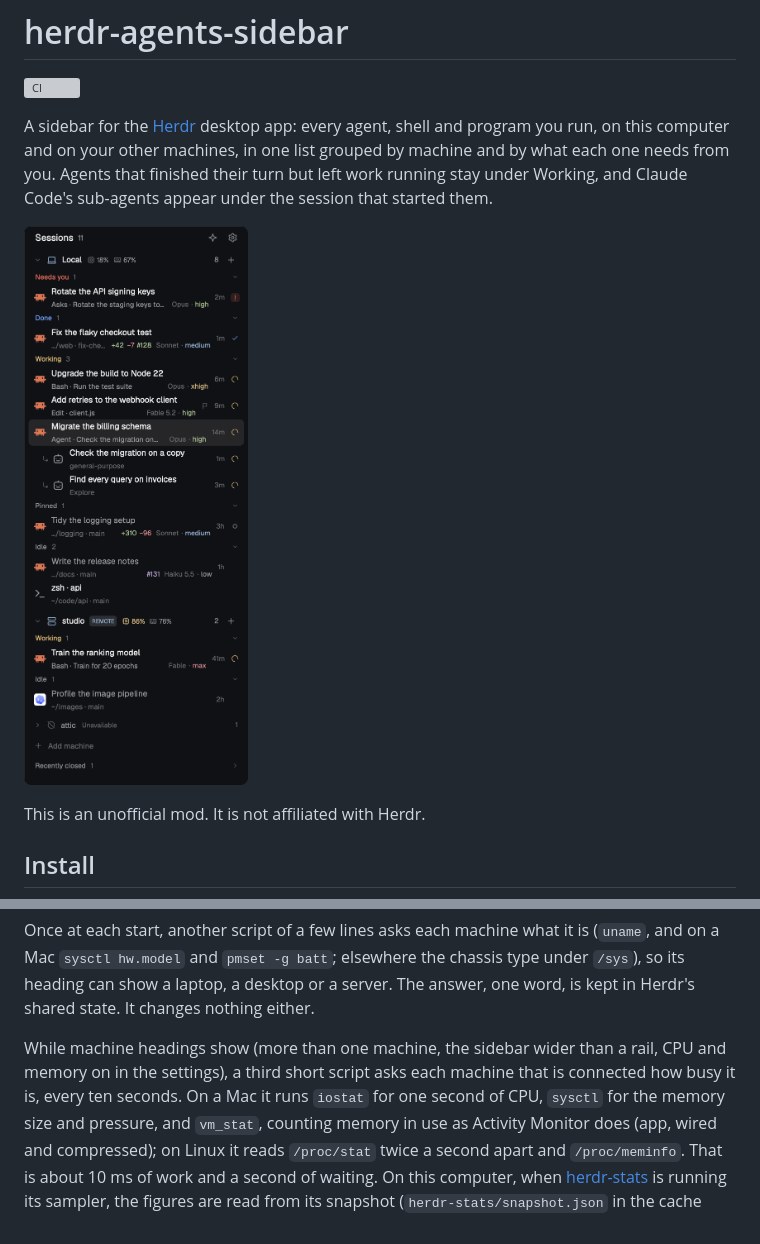
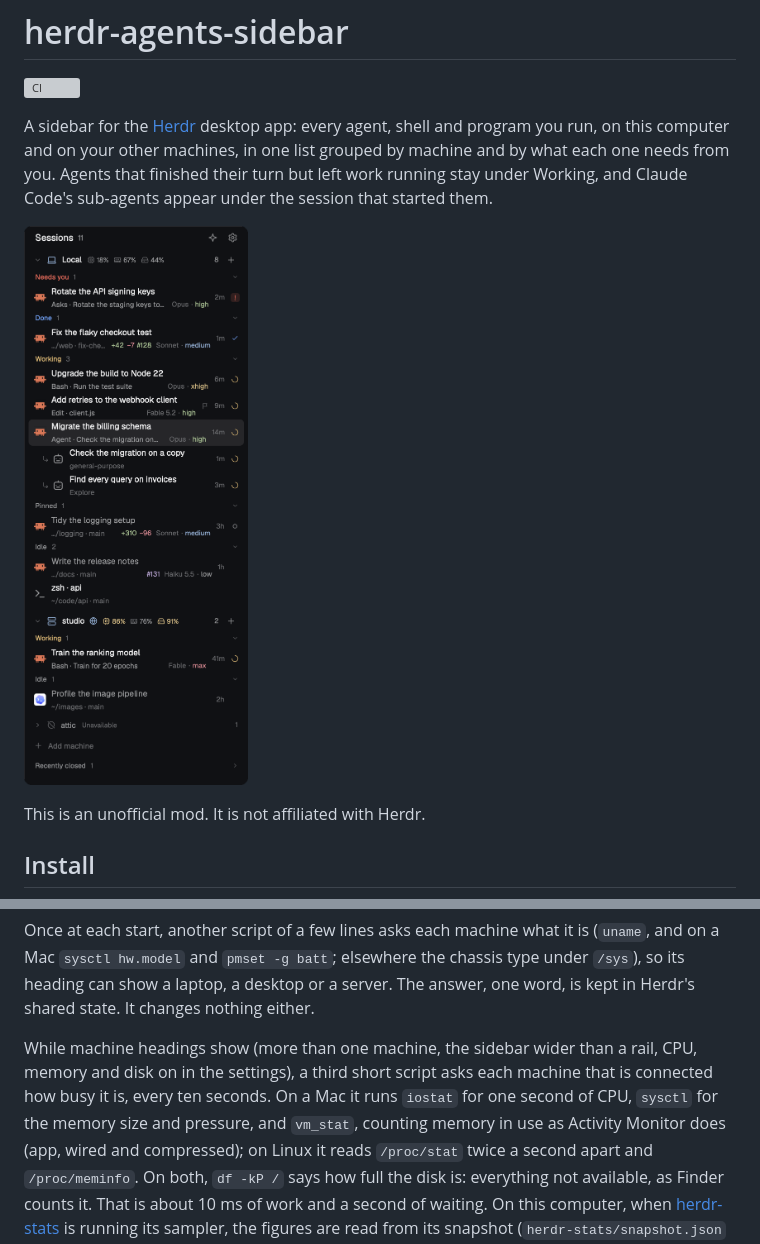
Before and after one commit to jeffarese/herdr-agents-sidebar, a Markdown page: README.md, 2 parts joined by grey strips. Drawn GitHub-style; pictures changed too: preview.png; grey boxes are pictures that could not be loaded.

```diff
--- a/README.md
+++ b/README.md
@@ -7,7 +7,7 @@ on this computer and on your other machines, in one list grouped by machine and
 needs from you. Agents that finished their turn but left work running stay under Working, and
 Claude Code's sub-agents appear under the session that started them.
 
-![Herdr's sidebar, titled Sessions 11, with a star and a gear. Under "Local", a laptop, with its CPU at 18% and its memory at 67% beside the name: Needs you, "Rotate the API signing keys" asking "Rotate the staging keys too?", Opus · high; Done, "Fix the flaky checkout test" in web on fix-checkout, +42 −7, pull request #128, Sonnet · medium; Working, "Upgrade the build to Node 22" running the test suite, Opus · xhigh, "Add retries to the webhook client" editing client.js with a flag for its goal, Fable 5.2 · high, and "Migrate the billing schema", selected, with two sub-agents under it, "Check the migration on a copy" and "Find every query on invoices"; Pinned, "Tidy the logging setup", +310 −96; Idle, "Write the release notes" with pull request #131, Haiku 5.5 · low, and the shell "zsh · api". Under "studio · REMOTE", a server at 86% CPU, in amber, and 76% memory: Working, "Train the ranking model" training for 20 epochs, Fable · max; Idle, "Profile the image pipeline". Then one dim line, "attic · Unavailable", Add machine, and Recently closed 1. These are example sessions.](preview.png)
+![Herdr's sidebar, titled Sessions 11, with a star and a gear. Under "Local", a laptop, with its CPU at 18%, its memory at 67% and its disk at 44% beside the name: Needs you, "Rotate the API signing keys" asking "Rotate the staging keys too?", Opus · high; Done, "Fix the flaky checkout test" in web on fix-checkout, +42 −7, pull request #128, Sonnet · medium; Working, "Upgrade the build to Node 22" running the test suite, Opus · xhigh, "Add retries to the webhook client" editing client.js with a flag for its goal, Fable 5.2 · high, and "Migrate the billing schema", selected, with two sub-agents under it, "Check the migration on a copy" and "Find every query on invoices"; Pinned, "Tidy the logging setup", +310 −96; Idle, "Write the release notes" with pull request #131, Haiku 5.5 · low, and the shell "zsh · api". Under "studio", a server marked remote by a small globe, at 86% CPU and with its disk 91% full, both in amber, and 76% memory: Working, "Train the ranking model" training for 20 epochs, Fable · max; Idle, "Profile the image pipeline". Then one dim line, "attic · Unavailable", Add machine, and Recently closed 1. These are example sessions.](preview.png)
 
 This is an unofficial mod. It is not affiliated with Herdr.
 
@@ -194,11 +194,12 @@ on a Mac `sysctl hw.model` and `pmset -g batt`; elsewhere the chassis type under
 its heading can show a laptop, a desktop or a server. The answer, one word, is kept in Herdr's
 shared state. It changes nothing either.
 
-While machine headings show (more than one machine, the sidebar wider than a rail, CPU and
-memory on in the settings), a third short script asks each machine that is connected how busy it
+While machine headings show (more than one machine, the sidebar wider than a rail, CPU, memory
+and disk on in the settings), a third short script asks each machine that is connected how busy it
 is, every ten seconds. On a Mac it runs `iostat` for one second of CPU, `sysctl` for the memory
 size and pressure, and `vm_stat`, counting memory in use as Activity Monitor does (app, wired
-and compressed); on Linux it reads `/proc/stat` twice a second apart and `/proc/meminfo`. That
+and compressed); on Linux it reads `/proc/stat` twice a second apart and `/proc/meminfo`. On
+both, `df -kP /` says how full the disk is: everything not available, as Finder counts it. That
 is about 10 ms of work and a second of waiting. On this computer, when
 [herdr-stats](https://github.com/jeffarese/herdr-stats-mod) is running its sampler, the figures
 are read from its snapshot (`herdr-stats/snapshot.json` in the cache folder) instead, and no
```
Also changed, not shown: other parts of README.md (+2 -2 lines), 11 other files.
